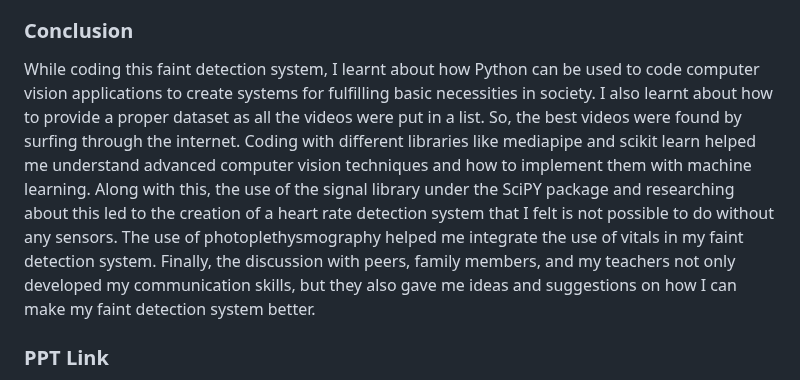
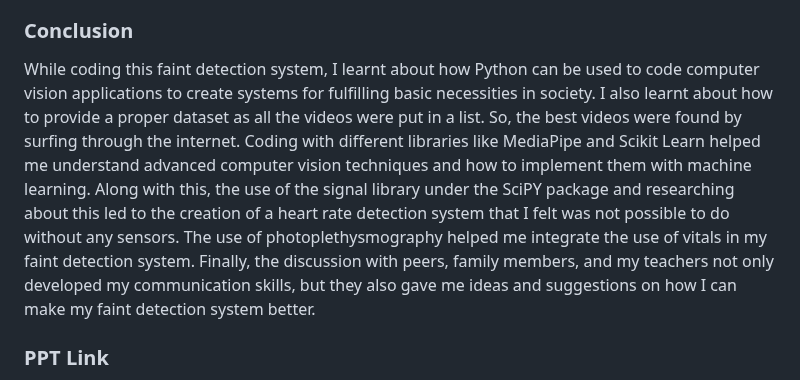
Before and after one commit to JRKaran7/1000130-KARAN_AMOL_RAJANKAR, a Markdown page: README.md, the part around the change. Drawn GitHub-style.

```diff
--- a/README.md
+++ b/README.md
@@ -133,7 +133,7 @@ Now that we have deployed the model, it is to be monitored to prevent false alar
 This system can be made much better by introducing it in the public surveillance cameras as well as improving and adding new features to the vital systems so that the camera provides the accurate recorded vitals when the person has fainted. Along with this, immediate ambulance services and increased accuracy can make the project better.
 
 ### Conclusion
-While coding this faint detection system, I learnt about how Python can be used to code computer vision applications to create systems for fulfilling basic necessities in society. I also learnt about how to provide a proper dataset as all the videos were put in a list. So, the best videos were found by surfing through the internet. Coding with different libraries like mediapipe and scikit learn helped me understand advanced computer vision techniques and how to implement them with machine learning. Along with this, the use of the signal library under the SciPY package and researching about this led to the creation of a heart rate detection system that I felt is not possible to do without any sensors. The use of photoplethysmography helped me integrate the use of vitals in my faint detection system. Finally, the discussion with peers, family members, and my teachers not only developed my communication skills, but they also gave me ideas and suggestions on how I can make my faint detection system better.
+While coding this faint detection system, I learnt about how Python can be used to code computer vision applications to create systems for fulfilling basic necessities in society. I also learnt about how to provide a proper dataset as all the videos were put in a list. So, the best videos were found by surfing through the internet. Coding with different libraries like MediaPipe and Scikit Learn helped me understand advanced computer vision techniques and how to implement them with machine learning. Along with this, the use of the signal library under the SciPY package and researching about this led to the creation of a heart rate detection system that I felt was not possible to do without any sensors. The use of photoplethysmography helped me integrate the use of vitals in my faint detection system. Finally, the discussion with peers, family members, and my teachers not only developed my communication skills, but they also gave me ideas and suggestions on how I can make my faint detection system better.
 
 ### PPT Link
 https://www.canva.com/design/DAGWJt5h7O0/W7nnbCF_XAAMC00j8nf63A/view?utm_content=DAGWJt5h7O0&utm_campaign=designshare&utm_medium=link&utm_source=editor
```
